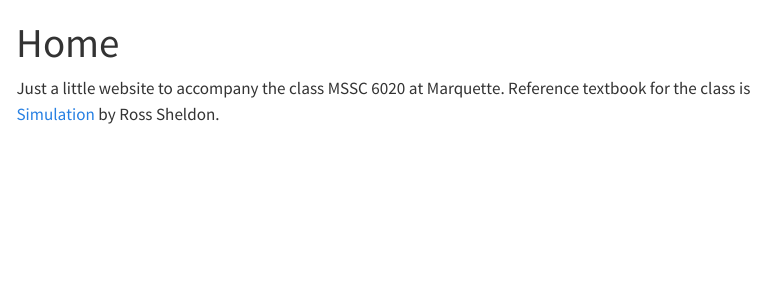
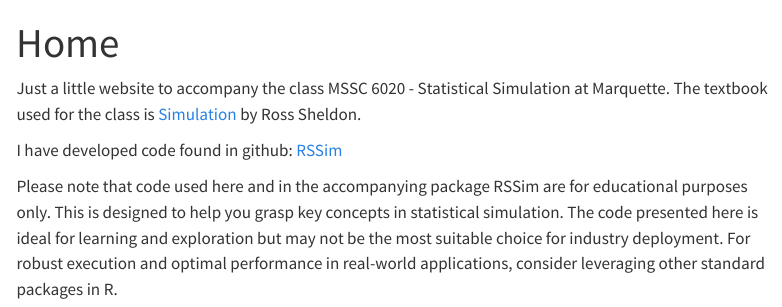
Before and after one commit to j-buss/MSSC-6020-Statistical-Simulation, a Quarto document (index.qmd): the page in a window 1100 px wide, from its top. Rendered offline with R 4.5, knitr and Pandoc in place of Quarto, with nearby package versions; menus at the side of the page are left out.

Commit message:
Updating Index page and testing the Github Actions

```diff
--- a/index.qmd
+++ b/index.qmd
@@ -2,4 +2,8 @@
 title: "Home"
 ---
 
-Just a little website to accompany the class MSSC 6020 at Marquette. Reference textbook for the class is [Simulation](https://shop.elsevier.com/books/simulation/ross/978-0-323-85738-3) by Ross Sheldon.
+Just a little website to accompany the class MSSC 6020 - Statistical Simulation at Marquette. The textbook used for the class is [Simulation](https://shop.elsevier.com/books/simulation/ross/978-0-323-85738-3) by Ross Sheldon.
+
+I have developed code found in github: [RSSim](https://github.com/j-buss/RSSim)
+
+Please note that code used here and in the accompanying package RSSim are for educational purposes only. This is designed to help you grasp key concepts in statistical simulation. The code presented here is ideal for learning and exploration but may not be the most suitable choice for industry deployment. For robust execution and optimal performance in real-world applications, consider leveraging other standard packages in R.
```
